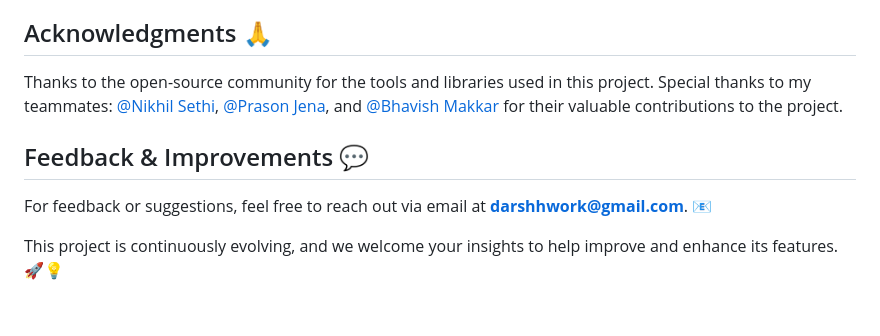
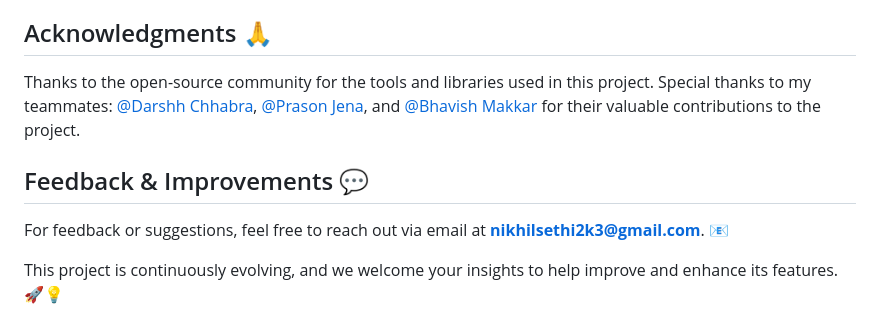
Before and after one commit to whonikhilsethi/medimate-personalized-medical-recommendation-system, a Markdown page: README.md, the part around the change. Rendered like a GitHub page.

```diff
--- a/README.md
+++ b/README.md
@@ -85,10 +85,10 @@ After setting up the environment, follow these steps to run the application loca
 
 ## Acknowledgments 🙏
 Thanks to the open-source community for the tools and libraries used in this project.
-Special thanks to my teammates: [@Nikhil Sethi](https://github.com/whonikhilsethi), [@Prason Jena](https://github.com/Prason2912), and [@Bhavish Makkar](https://github.com/Bhavish-Makkar) for their valuable contributions to the project.
+Special thanks to my teammates: [@Darshh Chhabra](https://github.com/darshh009), [@Prason Jena](https://github.com/Prason2912), and [@Bhavish Makkar](https://github.com/Bhavish-Makkar) for their valuable contributions to the project.
 
 ## Feedback & Improvements 💬
 
-For feedback or suggestions, feel free to reach out via email at **darshhwork@gmail.com**. 📧
+For feedback or suggestions, feel free to reach out via email at **nikhilsethi2k3@gmail.com**. 📧
 
 This project is continuously evolving, and we welcome your insights to help improve and enhance its features. 🚀💡
```
